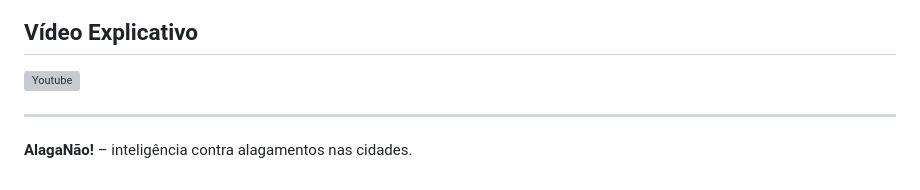
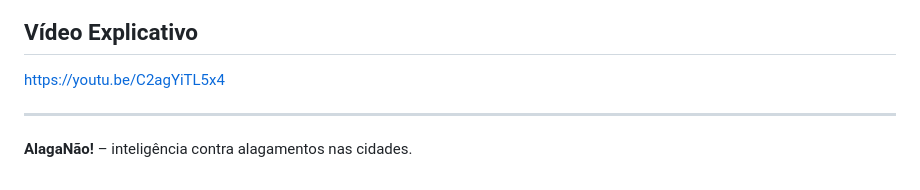
Before and after one commit to oVictorFerreira/Global-Solution-1, a Markdown page: GS_EDGE_2025/README.md, the part around the change. Rendered like a GitHub page; grey boxes are pictures that could not be loaded.

```diff
--- a/GS_EDGE_2025/README.md
+++ b/GS_EDGE_2025/README.md
@@ -124,7 +124,8 @@ Isso permite **resposta imediata em áreas de risco**, com base nos dados reais
 
 ## Vídeo Explicativo
 
- ![Youtube](https://youtu.be/C2agYiTL5x4)
+  [https://youtu.be/C2agYiTL5x4](https://youtu.be/C2agYiTL5x4)
+
 
 ---
 
```
